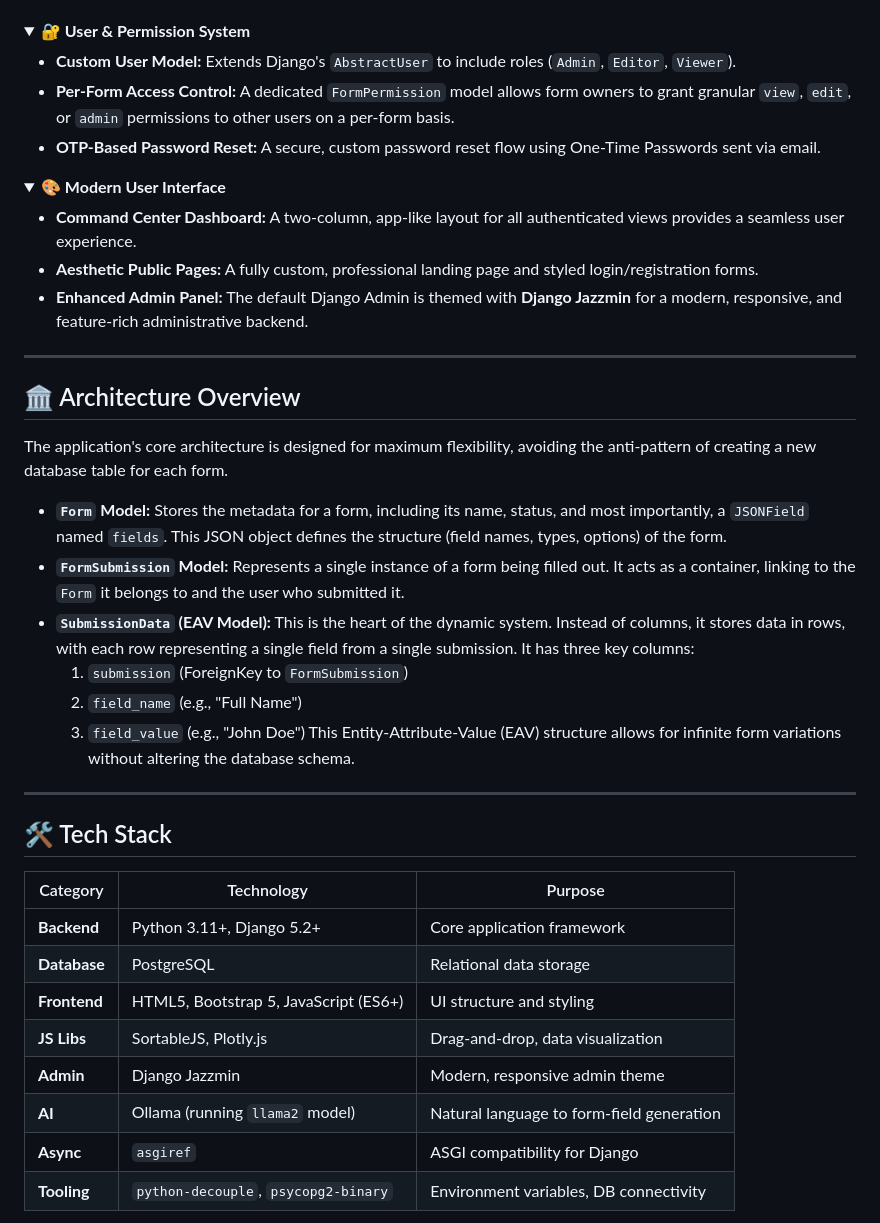
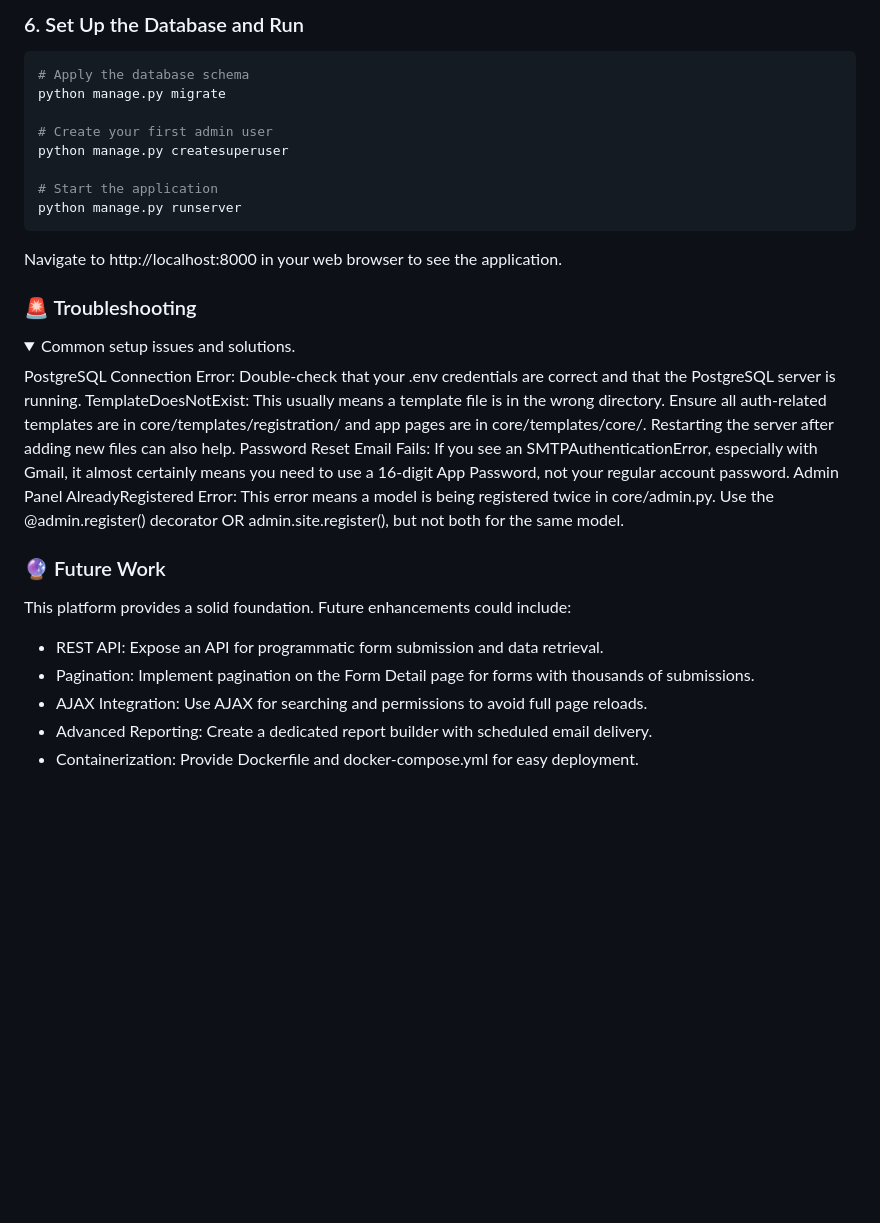
Before and after one commit to SabbaPerween/Dynamic-AI-Powered-Form-Data-Management-Platform, a Markdown page: README.md, the part around one of its changes. Rendered like a GitHub page; folded sections open; blank space fills up the shorter version.

````diff
--- a/README.md
+++ b/README.md
@@ -51,45 +151,31 @@ This project provides a robust solution for scenarios where form structures are
+### 6. Set Up the Database and Run
+```bash
+# Apply the database schema
+python manage.py migrate
+
+# Create your first admin user
+python manage.py createsuperuser
+
+# Start the application
+python manage.py runserver
+```
+Navigate to http://localhost:8000 in your web browser to see the application.
+
+### 🚨 Troubleshooting
 <details>
-  <summary><strong>🔐 User & Permission System</strong></summary>
-
-  - **Custom User Model:** Extends Django's `AbstractUser` to include roles (`Admin`, `Editor`, `Viewer`).
-  - **Per-Form Access Control:** A dedicated `FormPermission` model allows form owners to grant granular `view`, `edit`, or `admin` permissions to other users on a per-form basis.
-  - **OTP-Based Password Reset:** A secure, custom password reset flow using One-Time Passwords sent via email.
+<summary>Common setup issues and solutions.</summary>
+PostgreSQL Connection Error: Double-check that your .env credentials are correct and that the PostgreSQL server is running.
+TemplateDoesNotExist: This usually means a template file is in the wrong directory. Ensure all auth-related templates are in core/templates/registration/ and app pages are in core/templates/core/. Restarting the server after adding new files can also help.
+Password Reset Email Fails: If you see an SMTPAuthenticationError, especially with Gmail, it almost certainly means you need to use a 16-digit App Password, not your regular account password.
+Admin Panel AlreadyRegistered Error: This error means a model is being registered twice in core/admin.py. Use the @admin.register() decorator OR admin.site.register(), but not both for the same model.
 </details>
 
-<details>
-  <summary><strong>🎨 Modern User Interface</strong></summary>
+### 🔮 Future Work
+This platform provides a solid foundation. Future enhancements could include:
 
-  - **Command Center Dashboard:** A two-column, app-like layout for all authenticated views provides a seamless user experience.
-  - **Aesthetic Public Pages:** A fully custom, professional landing page and styled login/registration forms.
-  - **Enhanced Admin Panel:** The default Django Admin is themed with **Django Jazzmin** for a modern, responsive, and feature-rich administrative backend.
-</details>
+* REST API: Expose an API for programmatic form submission and data retrieval.
+* Pagination: Implement pagination on the Form Detail page for forms with thousands of submissions.
+* AJAX Integration: Use AJAX for searching and permissions to avoid full page reloads.
+* Advanced Reporting: Create a dedicated report builder with scheduled email delivery.
+* Containerization: Provide Dockerfile and docker-compose.yml for easy deployment.
 
----
-
-## 🏛️ Architecture Overview
-
-The application's core architecture is designed for maximum flexibility, avoiding the anti-pattern of creating a new database table for each form.
-
-*   **`Form` Model:** Stores the metadata for a form, including its name, status, and most importantly, a `JSONField` named `fields`. This JSON object defines the structure (field names, types, options) of the form.
-*   **`FormSubmission` Model:** Represents a single instance of a form being filled out. It acts as a container, linking to the `Form` it belongs to and the user who submitted it.
-*   **`SubmissionData` (EAV Model):** This is the heart of the dynamic system. Instead of columns, it stores data in rows, with each row representing a single field from a single submission. It has three key columns:
-    1.  `submission` (ForeignKey to `FormSubmission`)
-    2.  `field_name` (e.g., "Full Name")
-    3.  `field_value` (e.g., "John Doe")
-    This Entity-Attribute-Value (EAV) structure allows for infinite form variations without altering the database schema.
-
----
-
-## 🛠️ Tech Stack
-
-| Category      | Technology                                    | Purpose                                       |
-|---------------|-----------------------------------------------|-----------------------------------------------|
-| **Backend**   | Python 3.11+, Django 5.2+                     | Core application framework                    |
-| **Database**  | PostgreSQL                                    | Relational data storage                       |
-| **Frontend**  | HTML5, Bootstrap 5, JavaScript (ES6+)         | UI structure and styling                      |
-| **JS Libs**   | SortableJS, Plotly.js                         | Drag-and-drop, data visualization         |
-| **Admin**     | Django Jazzmin                                | Modern, responsive admin theme                |
-| **AI**        | Ollama (running `llama2` model)               | Natural language to form-field generation     |
-| **Async**     | `asgiref`                                     | ASGI compatibility for Django                 |
-| **Tooling**   | `python-decouple`, `psycopg2-binary`          | Environment variables, DB connectivity        |
-
````
Also changed, not shown: other parts of README.md (+126 -171 lines).
